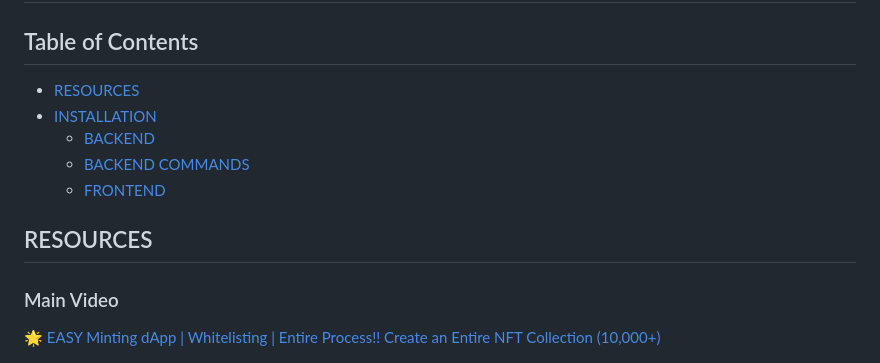
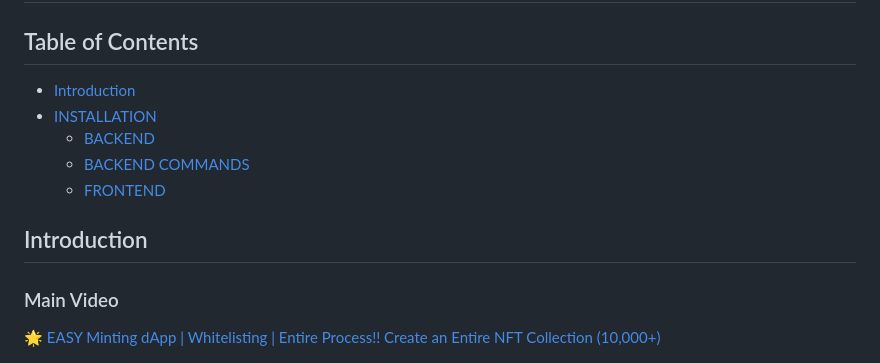
Before and after one commit to gleicht/ReviewDemo.github.io, a Markdown page: README.md, the part around the change. Rendered like a GitHub page.

```diff
--- a/README.md
+++ b/README.md
@@ -13,13 +13,13 @@ Here is a simple footnote[^1].
 
 ## Table of Contents
 
-- [RESOURCES](#resources)
+- [Introduction](#Introduction)
 - [INSTALLATION](#installation)
   - [BACKEND](#backend)
   - [BACKEND COMMANDS](#backend-commands)
   - [FRONTEND](#frontend)
 
-## RESOURCES
+## Introduction
 
 ### Main Video
 
```
